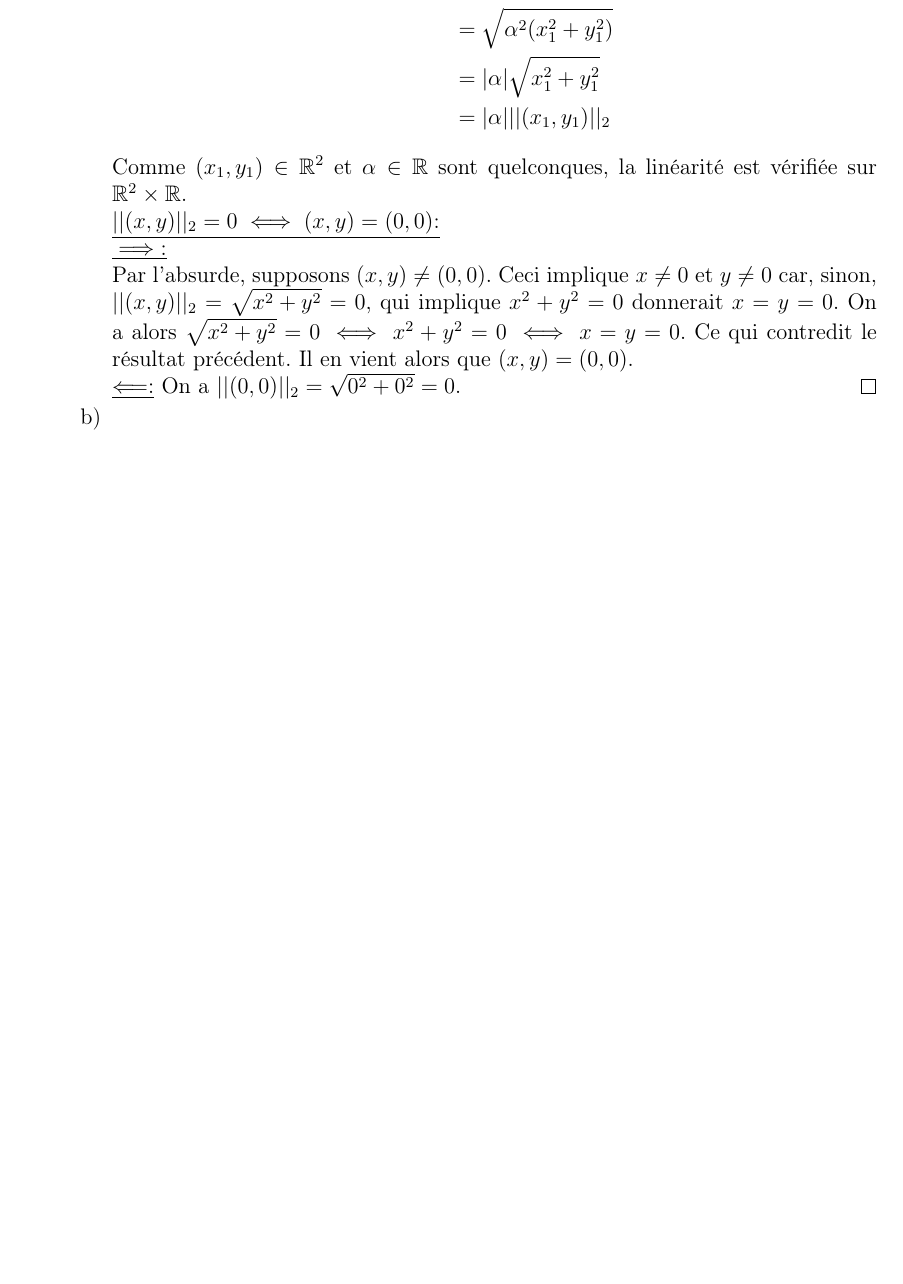
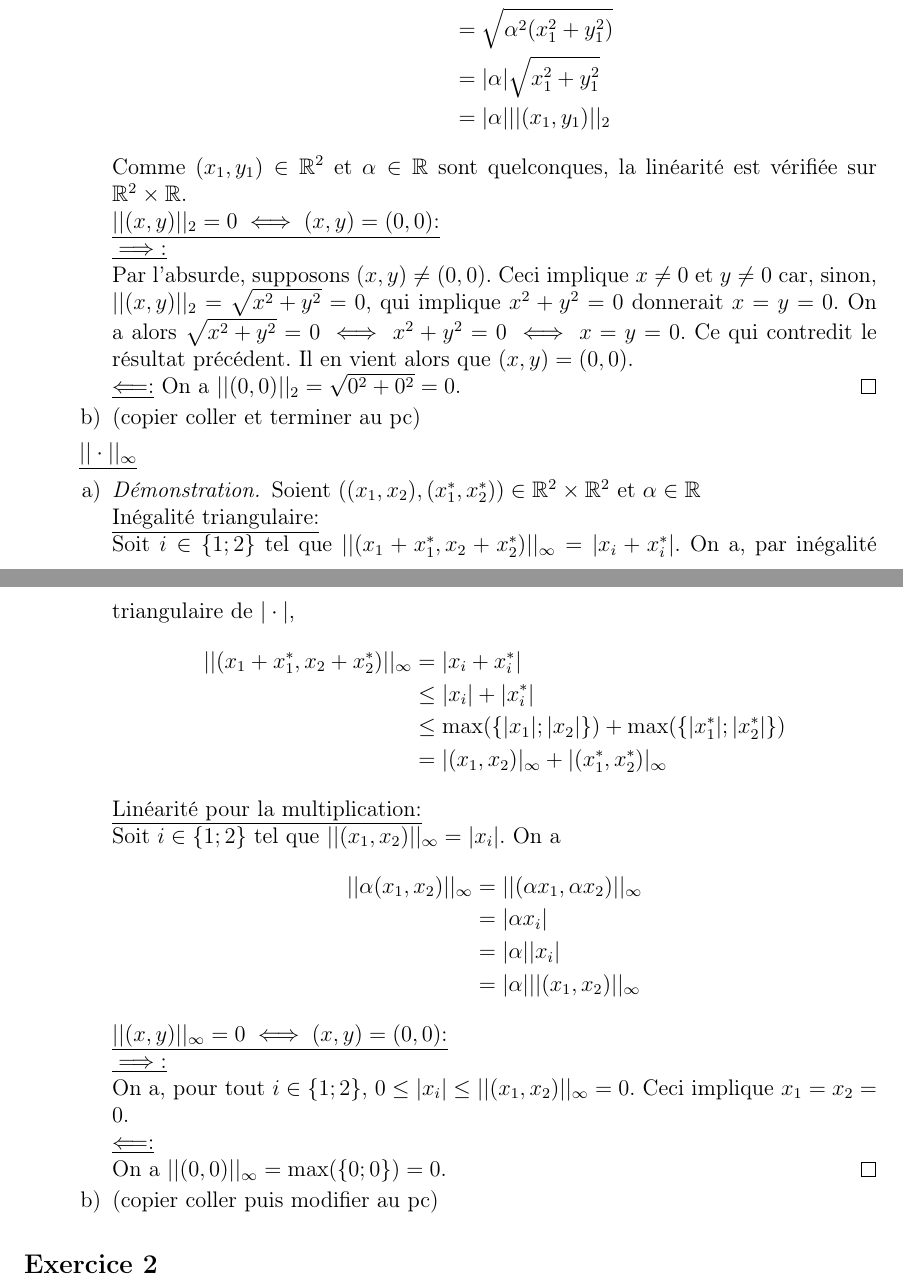
Before and after one commit to hcwt03/cours, a LaTeX document (Calcul Différentiel et Intégral II/Séances d'exercices/séance 1.tex): part of page 2 of 2 before the commit and two parts of pages 2 and 3 of 3 after it, the two joined at a grey line, cut so that both start at the same text, the shorter picture padded with empty space. Compiled offline with pdfLaTeX.

Commit message:
Fin exercice 1 début exercice 2

```diff
--- a/Calcul Différentiel et Intégral II/Séances d'exercices/séance 1.tex
+++ b/Calcul Différentiel et Intégral II/Séances d'exercices/séance 1.tex
@@ -88,7 +88,35 @@
 			\underline{$\Longleftarrow$:}
 				On a $||(0,0)||_2=\sqrt{0^2+0^2}=0$.
 		\end{proof}
-		\item
+		\item (copier coller et terminer au pc)
+		\end{enumerate}
+	\underline{$||\cdot||_{\infty}$}
+		\begin{enumerate}
+		\item \begin{proof} Soient $((x_1,x_2),(x^*_1,x^*_2)) \in \R^2 \times \R^2$ et $\alpha \in \R$\\
+                        \underline{Inégalité triangulaire:}\\
+			Soit $i \in \{1;2\}$ tel que $||(x_1+x^*_1,x_2+x^*_2)||_{\infty}=|x_i+x^*_i|$. On a, par inégalité triangulaire de $|\cdot|$,
+			\begin{align*}
+				||(x_1+x^*_1,x_2+x^*_2)||_{\infty} &= |x_i+x^*_i|\\
+								   &\leq |x_i|+|x^*_i|\\
+								   &\leq \max (\{ |x_1|;|x_2|\} )+\max (\{|x^*_1|;|x^*_2|\} )\\
+								   &= |(x_1,x_2)|_{\infty}+|(x^*_1,x^*_2)|_{\infty}
+			\end{align*}
+			\underline{Linéarité pour la multiplication:}\\
+			Soit $i \in \{1;2\}$ tel que $||(x_1,x_2)||_{\infty}=|x_i|$. On a
+			\begin{align*}
+				||\alpha(x_1,x_2)||_{\infty} &= ||(\alpha x_1,\alpha x_2)||_{\infty}\\
+							     &= |\alpha x_i|\\
+							     &= |\alpha||x_i|\\
+							     &= |\alpha|||(x_1,x_2)||_{\infty}
+			\end{align*}
+			\underline{$||(x,y)||_{\infty}=0 \iff (x,y)=(0,0)$:}\\
+			\underline{$\implies$:}\\
+				On a, pour tout $i\in \{ 1;2\}$, $0\leq |x_i|\leq ||(x_1,x_2)||_{\infty}=0$. Ceci implique $x_1=x_2=0$.\\
+			\underline{$\Longleftarrow$:}\\
+			On a $||(0,0)||_{\infty}=\max (\{ 0;0\})=0$.
+		\end{proof}
+		\item (copier coller puis modifier au pc)
 		\end{enumerate}
 \end{enumerate}
+\subsection*{Exercice 2}
 \end{document}
```
Also changed, not shown: Calcul Différentiel et Intégral II/Séances d'exercices/séance 1.pdf, 3 other files.
